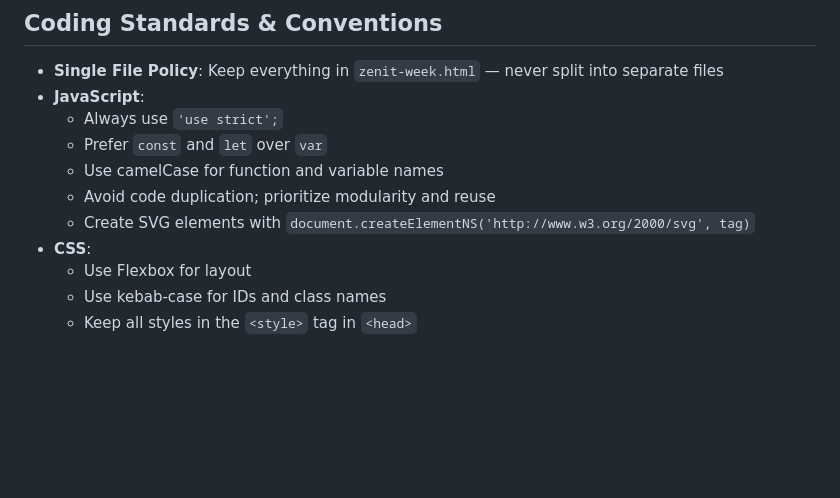
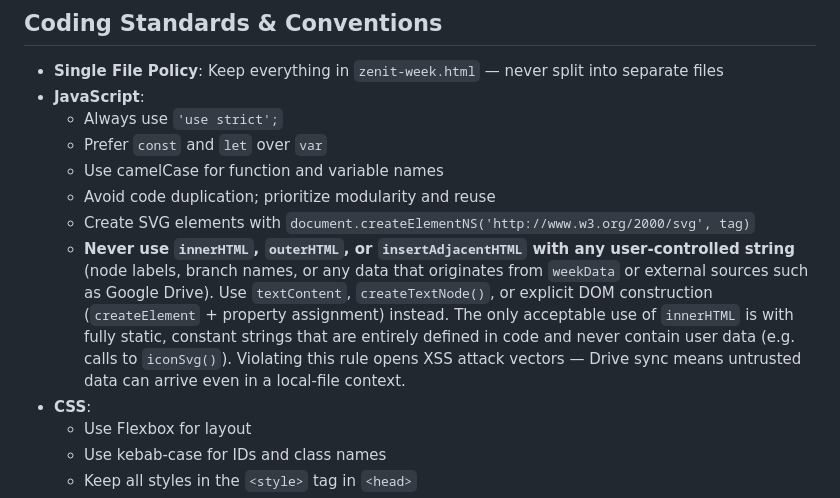
Before and after one commit to kruxik/zenit-week, a Markdown page: CLAUDE.md, the part around the change. GitHub-like rendering; blank space fills up the shorter version.

Commit message:
docs: prohibit innerHTML with user-controlled strings in CLAUDE.md and GEMINI.md
Co-Authored-By: Claude Sonnet 4.6 <noreply@anthropic.com>

```diff
--- a/CLAUDE.md
+++ b/CLAUDE.md
@@ -69,6 +69,7 @@ Week key format: `YYYY-WW` (e.g., `2026-14`), stored in localStorage as `zenit-w
   - Use camelCase for function and variable names
   - Avoid code duplication; prioritize modularity and reuse
   - Create SVG elements with `document.createElementNS('http://www.w3.org/2000/svg', tag)`
+  - **Never use `innerHTML`, `outerHTML`, or `insertAdjacentHTML` with any user-controlled string** (node labels, branch names, or any data that originates from `weekData` or external sources such as Google Drive). Use `textContent`, `createTextNode()`, or explicit DOM construction (`createElement` + property assignment) instead. The only acceptable use of `innerHTML` is with fully static, constant strings that are entirely defined in code and never contain user data (e.g. calls to `iconSvg()`). Violating this rule opens XSS attack vectors — Drive sync means untrusted data can arrive even in a local-file context.
 - **CSS**:
   - Use Flexbox for layout
   - Use kebab-case for IDs and class names
```
Also changed, not shown: GEMINI.md (+1 -0 lines).
